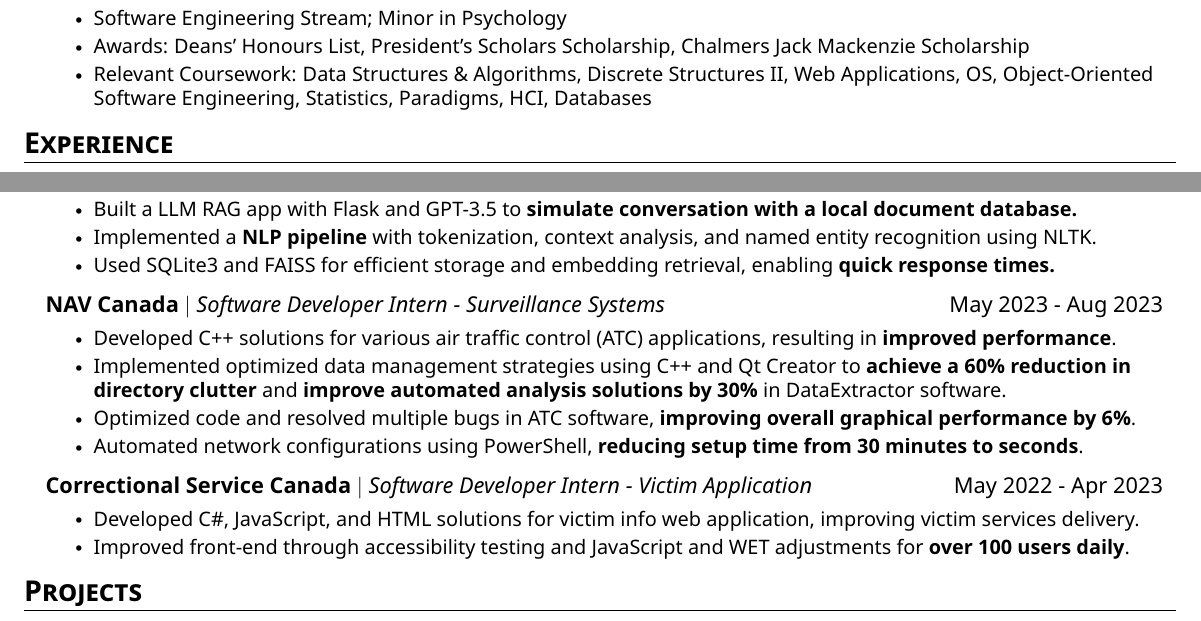
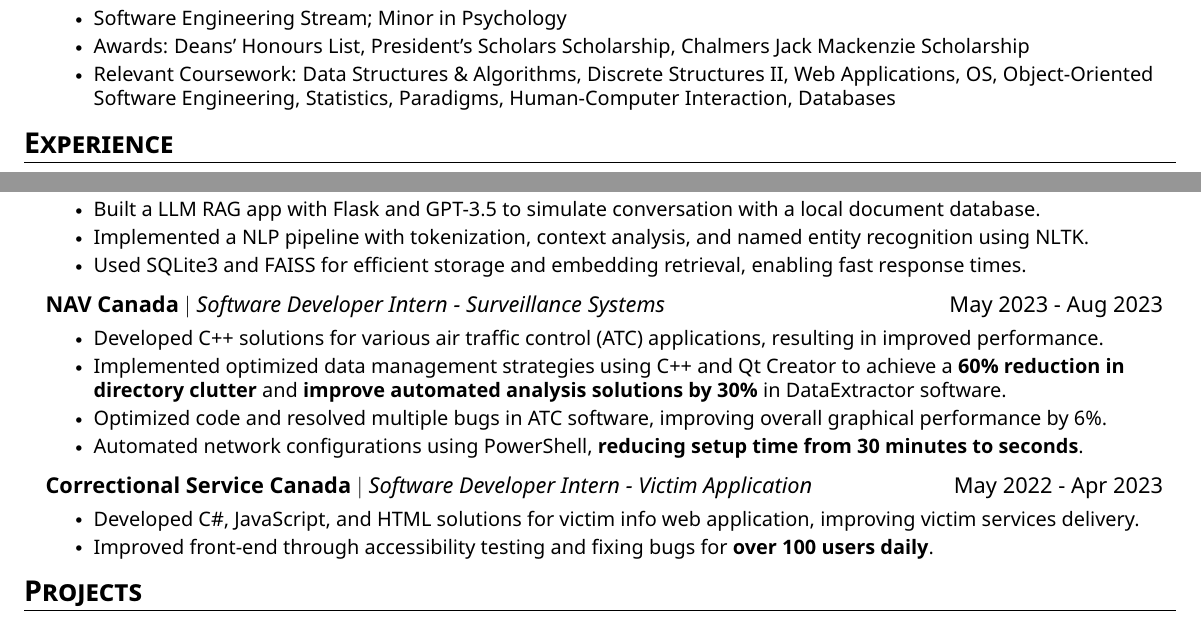
Before and after one commit to nbui23/my-resume, a LaTeX CV (Norman_Bui_Resume.tex): two parts of the page, joined at a grey line, cut so that both start at the same text. The pictures show the PDF file Norman_Bui_Resume.pdf that the author committed with the source.

Commit message:
improved bolding and wording

```diff
--- a/Norman_Bui_Resume.tex
+++ b/Norman_Bui_Resume.tex
@@ -121,7 +121,7 @@
       \resumeItemListStart
         \resumeItem{Software Engineering Stream; Minor in Psychology}
         \resumeItem{Awards: Deans' Honours List, President's Scholars Scholarship, Chalmers Jack Mackenzie Scholarship}
-        \resumeItem{Relevant Coursework: Data Structures \& Algorithms, Discrete Structures II, Web Applications, OS, Object-Oriented Software Engineering, Statistics, Paradigms, HCI, Databases}
+        \resumeItem{Relevant Coursework: Data Structures \& Algorithms, Discrete Structures II, Web Applications, OS, Object-Oriented Software Engineering, Statistics, Paradigms, Human-Computer Interaction, Databases}
       \resumeItemListEnd
   \resumeSubHeadingListEnd
 
@@ -139,6 +139,6 @@
     \resumeSubheading
       {Health Canada}{Software Developer Intern - Emerging Approaches}{Sep 2023 - Dec 2023}
       \resumeItemListStart
-        \resumeItem{Developed Python solutions for chemical assessment, leading to \textbf{improved risk data aggregation and analysis}.}
-        \resumeItem{Built random forest classifiers with pandas, NumPy, SciPy, and scikit-learn to \textbf{accurately predict chemical toxicity}.}
+        \resumeItem{Developed Python solutions for chemical assessment, leading to improved risk data aggregation and analysis.}
+        \resumeItem{Built random forest classifiers with pandas, NumPy, SciPy, and scikit-learn to accurately predict chemical toxicity.}
         \resumeItem{Restored web scraping scripts for chemical data aggregation using BeautifulSoup4 and lxml, \textbf{enhancing risk data search functionality by 53.33\%}.}
@@ -149,17 +149,17 @@
     \resumeSubheading
     {Department of National Defence}{Software Developer - Internal Chatbot}{June 2023 - November 2023}
       \resumeItemListStart
-        \resumeItem{Built a LLM RAG app with Flask and GPT-3.5 to \textbf{simulate conversation with a local document database.}}
-        \resumeItem{Implemented a \textbf{NLP pipeline} with tokenization, context analysis, and named entity recognition using NLTK.}
-        \resumeItem{Used SQLite3 and FAISS for efficient storage and embedding retrieval, enabling \textbf{quick response times.}}
+        \resumeItem{Built a LLM RAG app with Flask and GPT-3.5 to simulate conversation with a local document database.}
+        \resumeItem{Implemented a NLP pipeline with tokenization, context analysis, and named entity recognition using NLTK.}
+        \resumeItem{Used SQLite3 and FAISS for efficient storage and embedding retrieval, enabling fast response times.}
       \resumeItemListEnd
 
     \resumeSubheading
     {NAV Canada}{Software Developer Intern - Surveillance Systems}{May 2023 - Aug 2023}
       \resumeItemListStart
-        \resumeItem{Developed C++ solutions for various air traffic control (ATC) applications, resulting in \textbf{improved performance}.}
-        \resumeItem{Implemented optimized data management strategies using C++ and Qt Creator to \textbf{achieve a 60\% reduction in directory clutter} and \textbf{improve automated analysis solutions by 30\%} in DataExtractor software.}
-        \resumeItem{Optimized code and resolved multiple bugs in ATC software, \textbf{improving overall graphical performance by 6\%}.}
+        \resumeItem{Developed C++ solutions for various air traffic control (ATC) applications, resulting in improved performance.}
+        \resumeItem{Implemented optimized data management strategies using C++ and Qt Creator to achieve a \textbf{60\% reduction in directory clutter} and \textbf{improve automated analysis solutions by 30\%} in DataExtractor software.}
+        \resumeItem{Optimized code and resolved multiple bugs in ATC software, improving overall graphical performance by 6\%.}
         \resumeItem{Automated network configurations using PowerShell, \textbf{reducing setup time from 30 minutes to seconds}.}
       \resumeItemListEnd
 
@@ -167,7 +167,7 @@
     {Correctional Service Canada}{Software Developer Intern - Victim Application}{May 2022 - Apr 2023}
       \resumeItemListStart
         \resumeItem{Developed C\#, JavaScript, and HTML solutions for victim info web application, improving victim services delivery.}
-        \resumeItem{Improved front-end through accessibility testing and JavaScript and WET adjustments for \textbf{over 100 users daily}.}
+        \resumeItem{Improved front-end through accessibility testing and fixing bugs for \textbf{over 100 users daily}.}
         % \resumeItem{Resolved document generation errors in Dynamics 365, \textbf{reducing software downtime}}
       \resumeItemListEnd
 
```
Also changed, not shown: Norman_Bui_Resume.pdf, Norman_Bui_Resume.tex (4 more changed lines).
